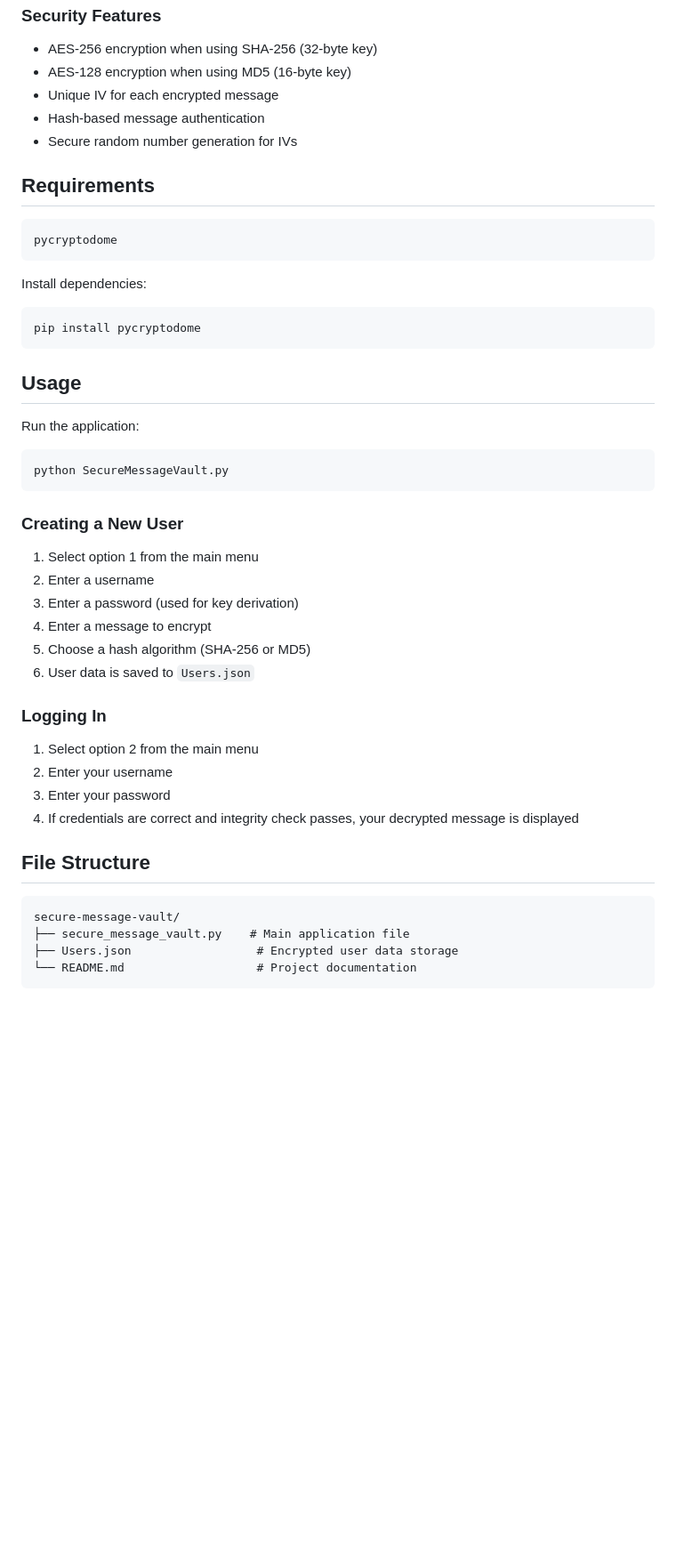
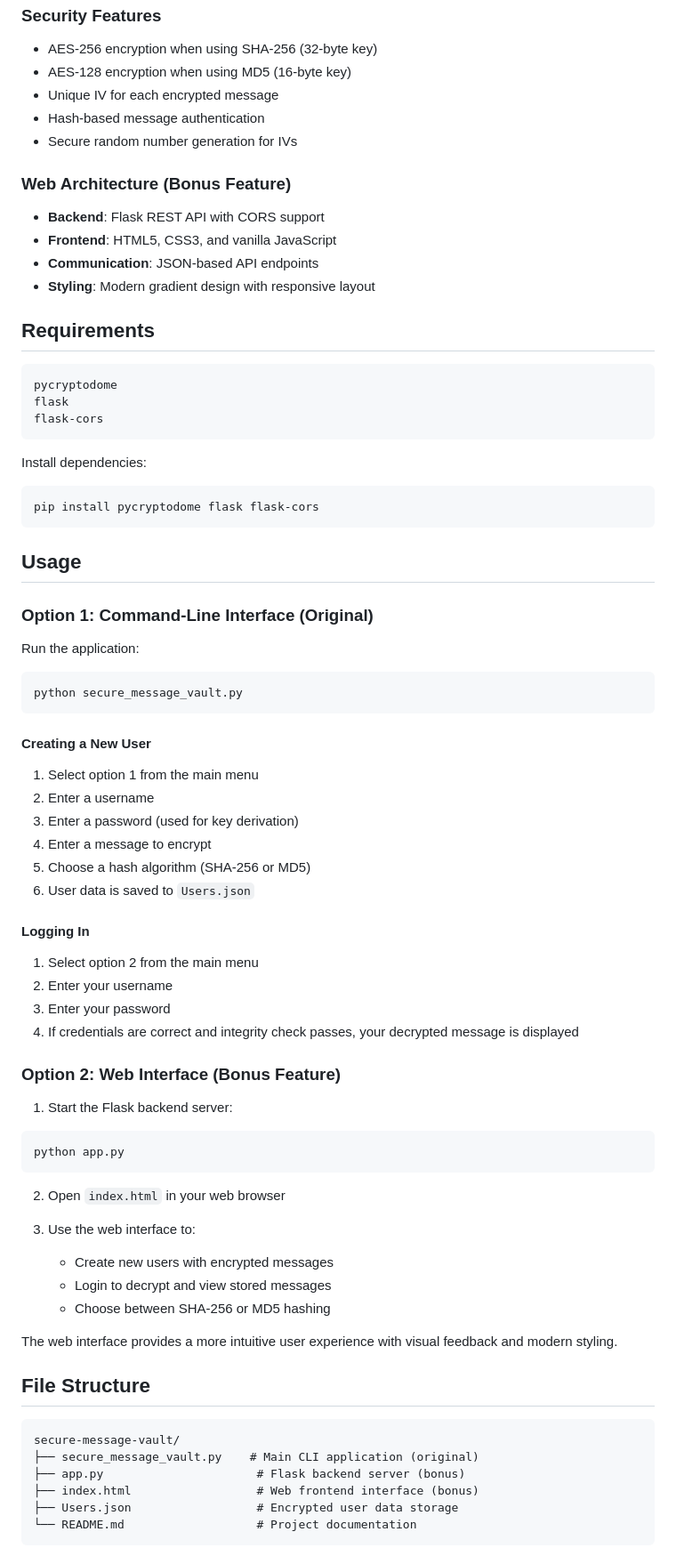
Before and after one commit to 6a2blackout/Secure-Message-Vault, a Markdown page: README.md, the part around one of its changes. Shown at 89% size. GitHub-like rendering; blank space fills up the shorter version.

````diff
--- a/README.md
+++ b/README.md
@@ -33,25 +41,36 @@ Secure Message Vault is a command-line application that allows users to create a
 - Hash-based message authentication
 - Secure random number generation for IVs
 
+### Web Architecture (Bonus Feature)
+
+- **Backend**: Flask REST API with CORS support
+- **Frontend**: HTML5, CSS3, and vanilla JavaScript
+- **Communication**: JSON-based API endpoints
+- **Styling**: Modern gradient design with responsive layout
+
 ## Requirements
 
 ```
 pycryptodome
+flask
+flask-cors
 ```
 
 Install dependencies:
 ```bash
-pip install pycryptodome
+pip install pycryptodome flask flask-cors
 ```
 
 ## Usage
 
+### Option 1: Command-Line Interface (Original)
+
 Run the application:
 ```bash
-python SecureMessageVault.py
+python secure_message_vault.py
 ```
 
-### Creating a New User
+#### Creating a New User
 
 1. Select option 1 from the main menu
 2. Enter a username
@@ -60,17 +79,35 @@ python SecureMessageVault.py
 5. Choose a hash algorithm (SHA-256 or MD5)
 6. User data is saved to `Users.json`
 
-### Logging In
+#### Logging In
 
 1. Select option 2 from the main menu
 2. Enter your username
 3. Enter your password
 4. If credentials are correct and integrity check passes, your decrypted message is displayed
 
+### Option 2: Web Interface (Bonus Feature)
+
+1. Start the Flask backend server:
+```bash
+python app.py
+```
+
+2. Open `index.html` in your web browser
+
+3. Use the web interface to:
+   - Create new users with encrypted messages
+   - Login to decrypt and view stored messages
+   - Choose between SHA-256 or MD5 hashing
+
+The web interface provides a more intuitive user experience with visual feedback and modern styling.
+
 ## File Structure
 
 ```
 secure-message-vault/
-├── secure_message_vault.py    # Main application file
+├── secure_message_vault.py    # Main CLI application (original)
+├── app.py                      # Flask backend server (bonus)
+├── index.html                  # Web frontend interface (bonus)
 ├── Users.json                  # Encrypted user data storage
 └── README.md                   # Project documentation
````
Also changed, not shown: other parts of README.md (+96 -2 lines).
